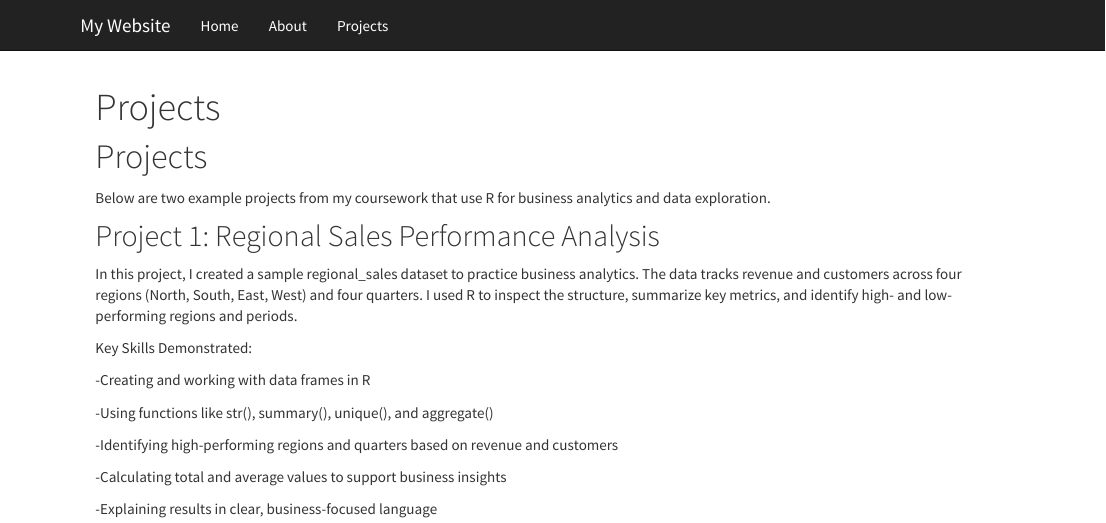
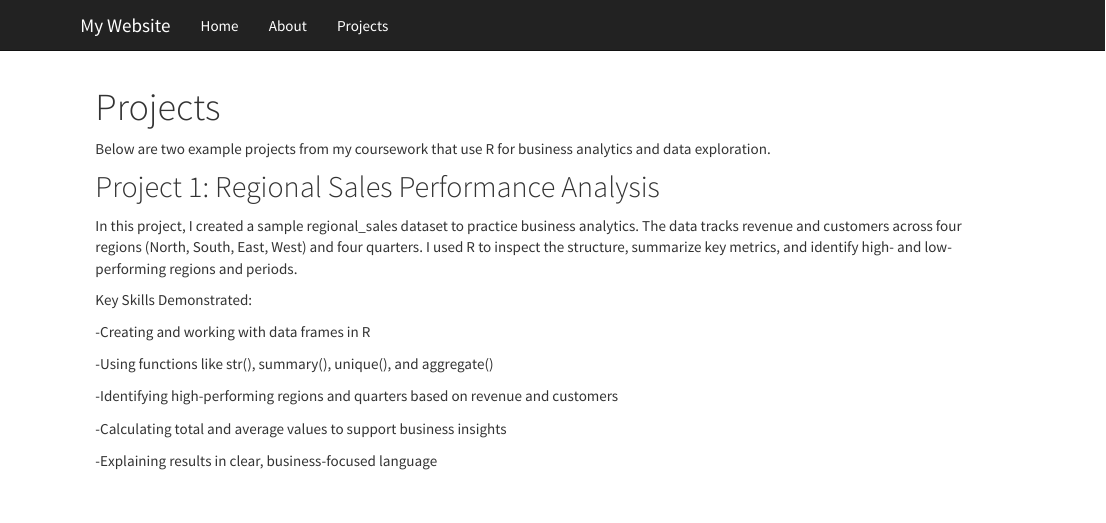
Before and after one commit to MeghanHuftyVIU/MGMT-230-Final-, an R Markdown document (projects.Rmd): the page in a window 1100 px wide, from its top. Rendered offline with R 4.5, knitr and Pandoc, with nearby package versions.

Commit message:
fixing header in projects

```diff
--- a/projects.Rmd
+++ b/projects.Rmd
@@ -2,8 +2,6 @@
 title: "Projects"
 output: html_document
 ---
-
-# Projects
 
 Below are two example projects from my coursework that use R for business analytics and data exploration.
 
```
